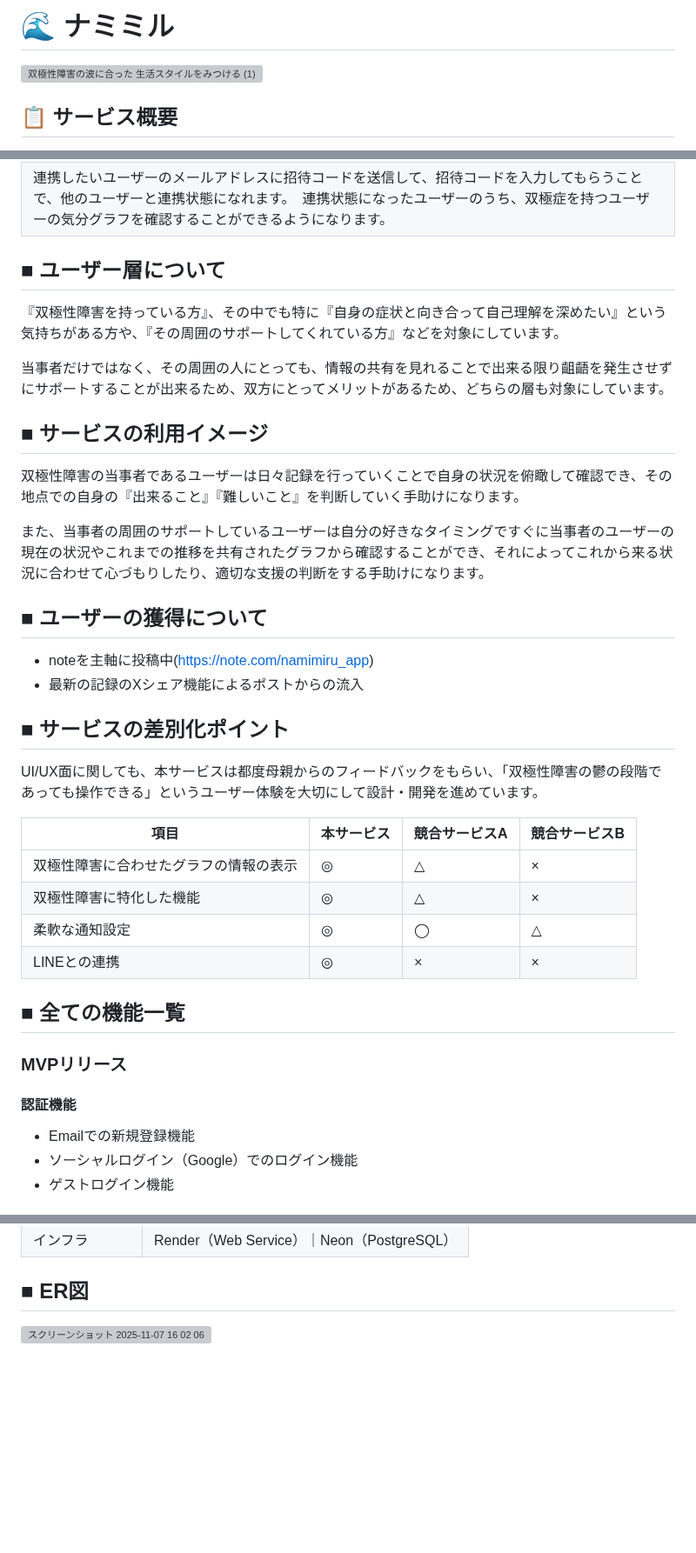
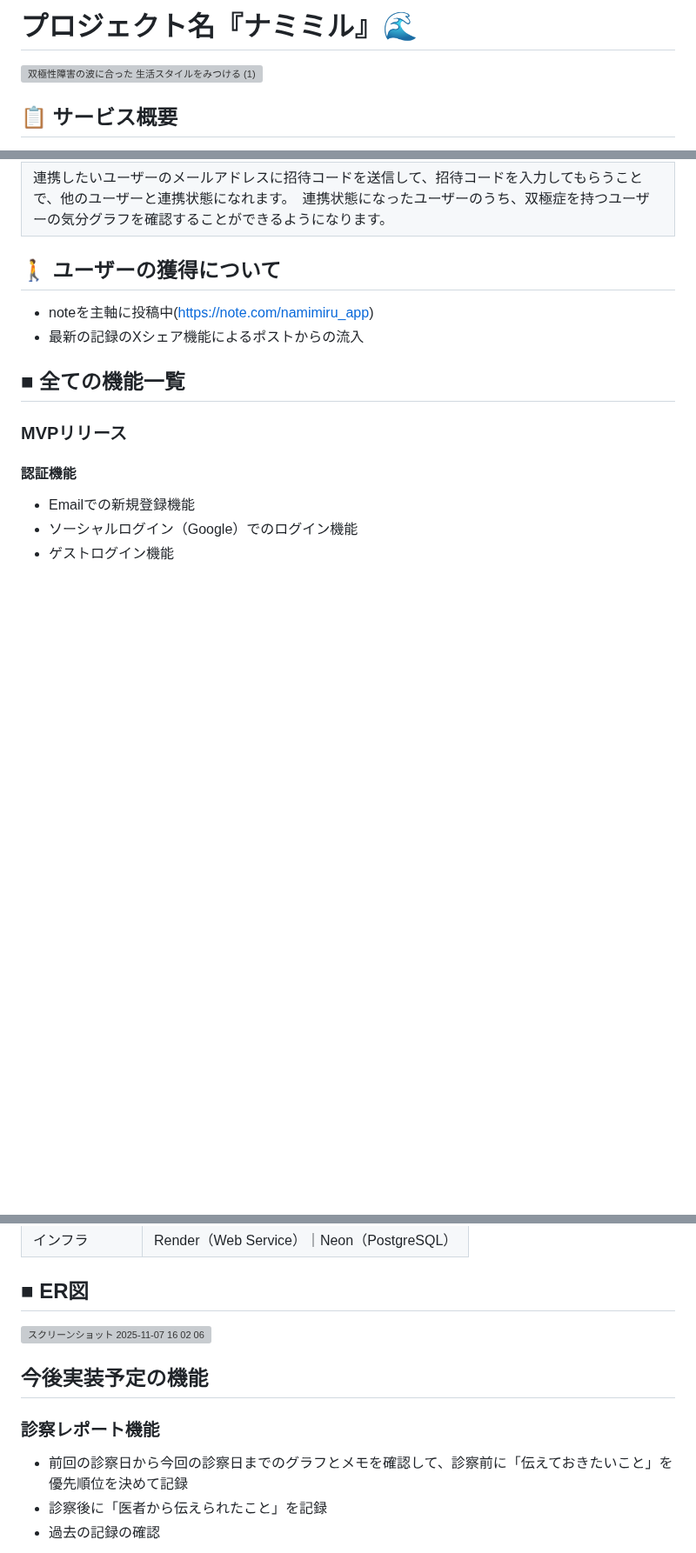
Before and after one commit to due-it-you/namimiru, a Markdown page: README.md, 3 parts joined by grey strips. Shown at 87% size. GitHub-like rendering; blank space fills up the shorter version; grey boxes are pictures that could not be loaded.

```diff
--- a/README.md
+++ b/README.md
@@ -1,6 +1,5 @@
-# 🌊 ナミミル
+# プロジェクト名『ナミミル』🌊
 <img width="1200" height="630" alt="双極性障害の波に合った 生活スタイルをみつける (1)" src="https://github.com/user-attachments/assets/d0178a73-3036-4f19-9d79-1eca246d859b" />
-
 
 ## 📋️ サービス概要
 双極症(双極性障害)の方向けのWebアプリで、気分の波と行動の両側面から記録して見返すことで、自身の症状の自己理解を進めることが出来ます。
@@ -60,30 +59,9 @@
 | ![画面収録-2025-11-10-20 14 16](https://github.com/user-attachments/assets/e18a94ba-c50e-4f1b-b57f-6c9a2eb7bdf5) |
 | 連携したいユーザーのメールアドレスに招待コードを送信して、招待コードを入力してもらうことで、他のユーザーと連携状態になれます。　連携状態になったユーザーのうち、双極症を持つユーザーの気分グラフを確認することができるようになります。 |
 
-
-## ■ ユーザー層について
-『双極性障害を持っている方』、その中でも特に『自身の症状と向き合って自己理解を深めたい』という気持ちがある方や、『その周囲のサポートしてくれている方』などを対象にしています。
-
-当事者だけではなく、その周囲の人にとっても、情報の共有を見れることで出来る限り齟齬を発生させずにサポートすることが出来るため、双方にとってメリットがあるため、どちらの層も対象にしています。
-
-## ■ サービスの利用イメージ
-双極性障害の当事者であるユーザーは日々記録を行っていくことで自身の状況を俯瞰して確認でき、その地点での自身の『出来ること』『難しいこと』を判断していく手助けになります。
-
-また、当事者の周囲のサポートしているユーザーは自分の好きなタイミングですぐに当事者のユーザーの現在の状況やこれまでの推移を共有されたグラフから確認することができ、それによってこれから来る状況に合わせて心づもりしたり、適切な支援の判断をする手助けになります。
-
-## ■ ユーザーの獲得について
+## 🚶 ユーザーの獲得について
 - noteを主軸に投稿中(https://note.com/namimiru_app)
 - 最新の記録のXシェア機能によるポストからの流入
-
-## ■ サービスの差別化ポイント
-UI/UX面に関しても、本サービスは都度母親からのフィードバックをもらい、「双極性障害の鬱の段階であっても操作できる」というユーザー体験を大切にして設計・開発を進めています。
-
-| 項目  | 本サービス | 競合サービスA | 競合サービスB |
-| ------------- | ------------- | ------------- | ------------- |
-| 双極性障害に合わせたグラフの情報の表示  | ◎| △| ×|
-| 双極性障害に特化した機能  | ◎| △| ×|
-| 柔軟な通知設定  | ◎| ◯| △|
-| LINEとの連携 | ◎| ×| ×|
 
 ## ■ 全ての機能一覧
 ### MVPリリース
@@ -138,3 +116,9 @@ UI/UX面に関しても、本サービスは都度母親からのフィードバ
 
 ## ■ ER図
 <img width="660" height="493" alt="スクリーンショット 2025-11-07 16 02 06" src="https://github.com/user-attachments/assets/5477385a-1d8e-49f8-bda2-f069fc80ce51" />
+
+## 今後実装予定の機能
+### 診察レポート機能
+- 前回の診察日から今回の診察日までのグラフとメモを確認して、診察前に「伝えておきたいこと」を優先順位を決めて記録
+- 診察後に「医者から伝えられたこと」を記録
+- 過去の記録の確認
```
